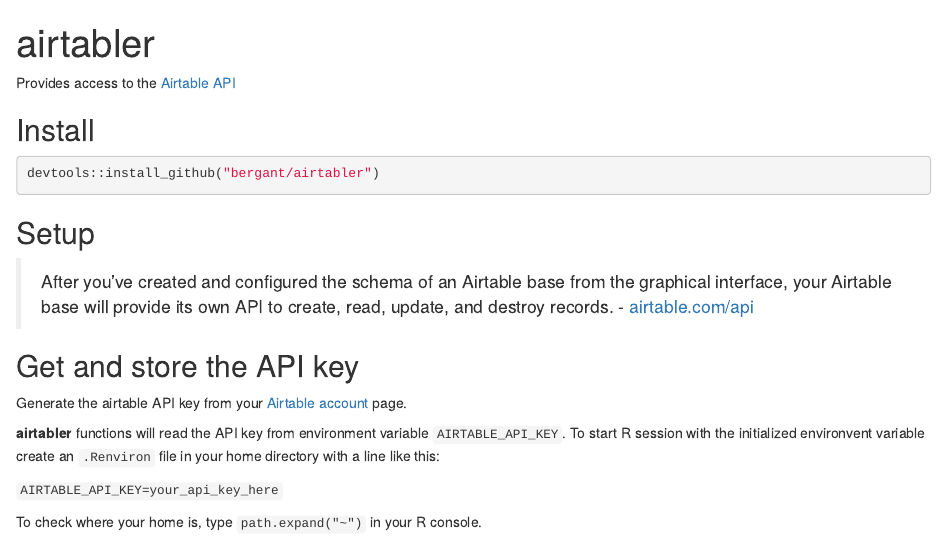
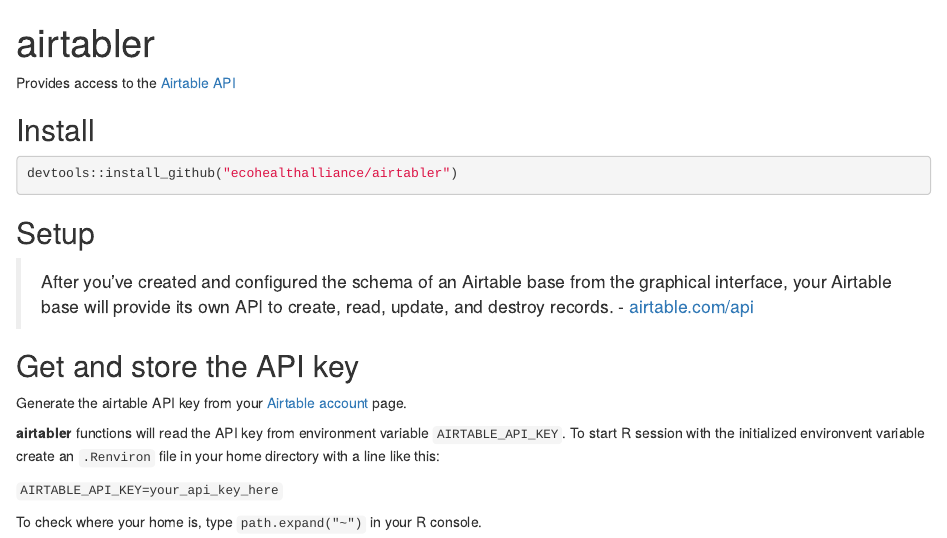
Before and after one commit to bergant/airtabler, an R Markdown document (readme.rmd): the page in a window 1100 px wide, from its top. Rendered offline with R 4.5, knitr and Pandoc, with nearby package versions; some code elsewhere in the file could not run offline.

Commit message:
Update readme.rmd

````diff
--- a/readme.rmd
+++ b/readme.rmd
@@ -13,7 +13,7 @@
 ## Install
 
 ```{r install, eval=FALSE}
-devtools::install_github("bergant/airtabler")
+devtools::install_github("ecohealthalliance/airtabler")
 ```
 
 ## Setup
````
